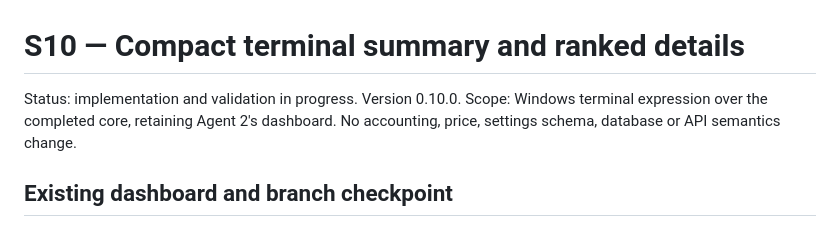
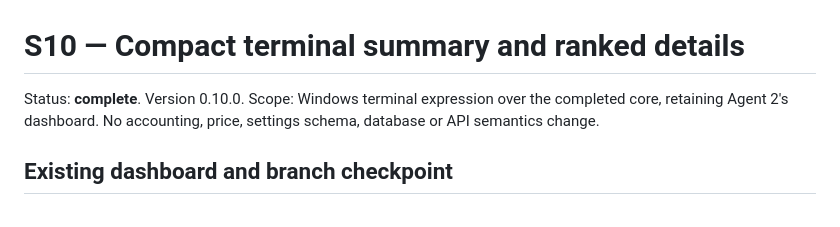
Before and after one commit to samuelhateseconomic/Codex_Claude-usage-menubar, a Markdown page: docs/s10-terminal-views.md, the part around one of its changes. GitHub-like rendering.

```diff
--- a/docs/s10-terminal-views.md
+++ b/docs/s10-terminal-views.md
@@ -1,6 +1,6 @@
 # S10 — Compact terminal summary and ranked details
 
-Status: implementation and validation in progress. Version 0.10.0. Scope: Windows terminal expression over the completed core, retaining Agent 2's dashboard. No accounting, price, settings schema, database or API semantics change.
+Status: **complete**. Version 0.10.0. Scope: Windows terminal expression over the completed core, retaining Agent 2's dashboard. No accounting, price, settings schema, database or API semantics change.
 
 ## Existing dashboard and branch checkpoint
 
```
Also changed, not shown: other parts of docs/s10-terminal-views.md (+1 -1 lines), docs/project-refinement-plan.md (+4 -4 lines).
